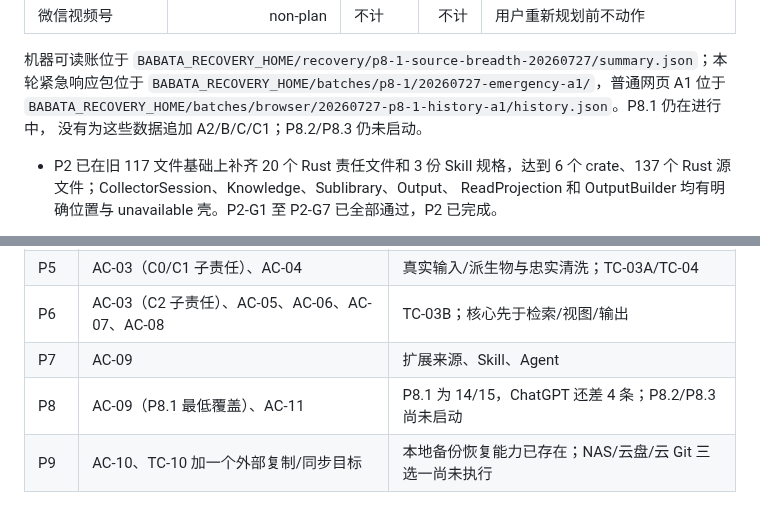
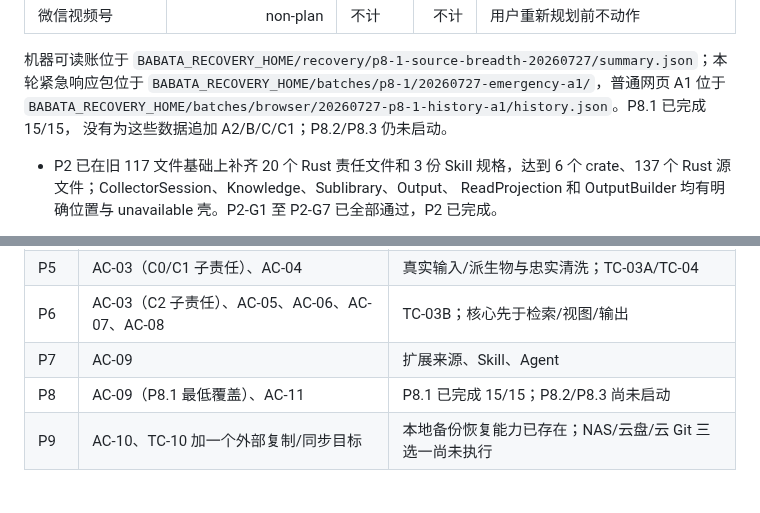
Before and after one commit to jadelaglace/babata, a Markdown page: 00_docs/04_process/04_DEVELOPMENT_PROCESS.md, 2 parts joined by grey strips. Drawn GitHub-style.

```diff
--- a/00_docs/04_process/04_DEVELOPMENT_PROCESS.md
+++ b/00_docs/04_process/04_DEVELOPMENT_PROCESS.md
@@ -102,7 +102,7 @@ Recovery 或实际取得的来源响应/导出件；fixture、locator-only 浏
 机器可读账位于
 `BABATA_RECOVERY_HOME/recovery/p8-1-source-breadth-20260727/summary.json`；本轮紧急响应包位于
 `BABATA_RECOVERY_HOME/batches/p8-1/20260727-emergency-a1/`，普通网页 A1 位于
-`BABATA_RECOVERY_HOME/batches/browser/20260727-p8-1-history-a1/history.json`。P8.1 仍在进行中，
+`BABATA_RECOVERY_HOME/batches/browser/20260727-p8-1-history-a1/history.json`。P8.1 已完成 15/15，
 没有为这些数据追加 A2/B/C/C1；P8.2/P8.3 仍未启动。
 
 - P2 已在旧 117 文件基础上补齐 20 个 Rust 责任文件和 3 份 Skill 规格，达到 6 个
@@ -1093,7 +1094,7 @@ P9 可复用前置，但不代表 P8.1；P9 只差选定并跑通一个外部复
 | P5 | AC-03（C0/C1 子责任）、AC-04 | 真实输入/派生物与忠实清洗；TC-03A/TC-04 |
 | P6 | AC-03（C2 子责任）、AC-05、AC-06、AC-07、AC-08 | TC-03B；核心先于检索/视图/输出 |
 | P7 | AC-09 | 扩展来源、Skill、Agent |
-| P8 | AC-09（P8.1 最低覆盖）、AC-11 | P8.1 为 14/15，ChatGPT 还差 4 条；P8.2/P8.3 尚未启动 |
+| P8 | AC-09（P8.1 最低覆盖）、AC-11 | P8.1 已完成 15/15；P8.2/P8.3 尚未启动 |
 | P9 | AC-10、TC-10 加一个外部复制/同步目标 | 本地备份恢复能力已存在；NAS/云盘/云 Git 三选一尚未执行 |
 
 ## 14. 提交与验收纪律
```
Also changed, not shown: other parts of 00_docs/04_process/04_DEVELOPMENT_PROCESS.md (+7 -6 lines), README.md (+2 -2 lines).
